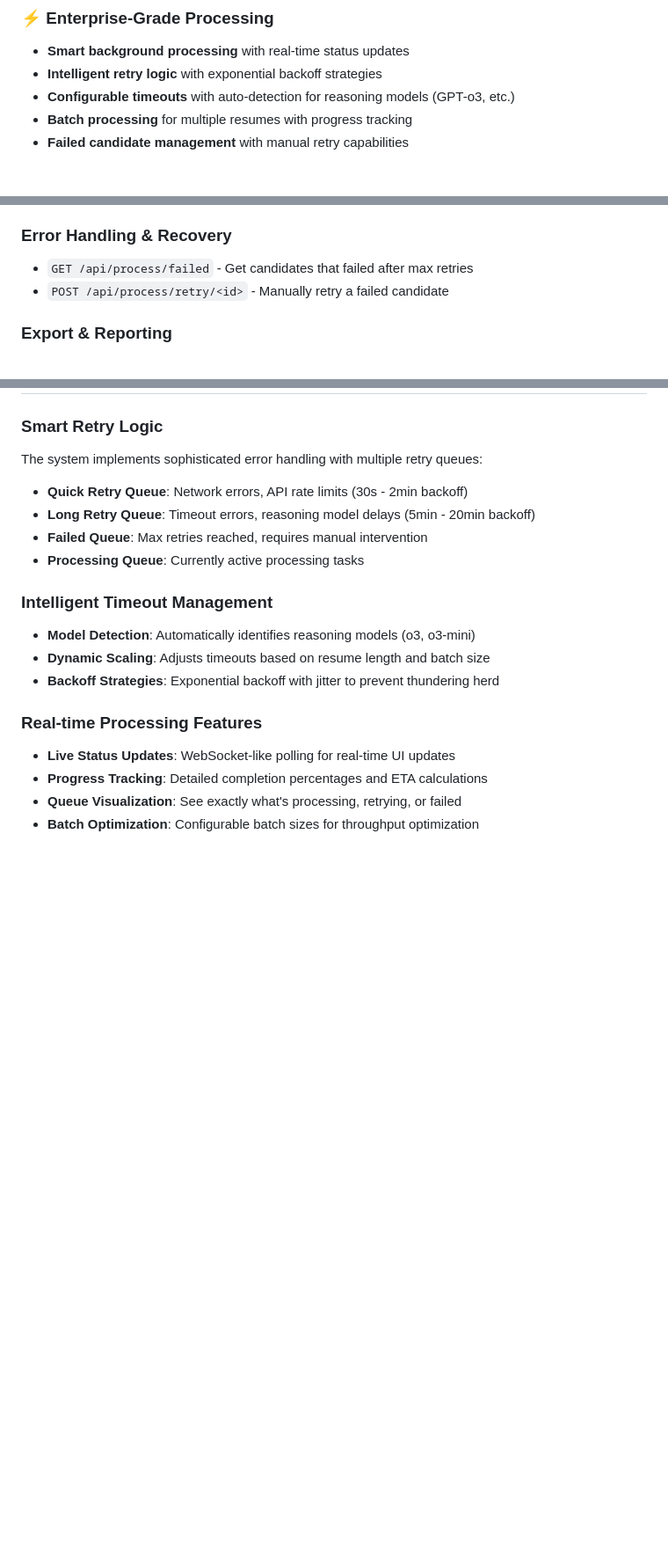
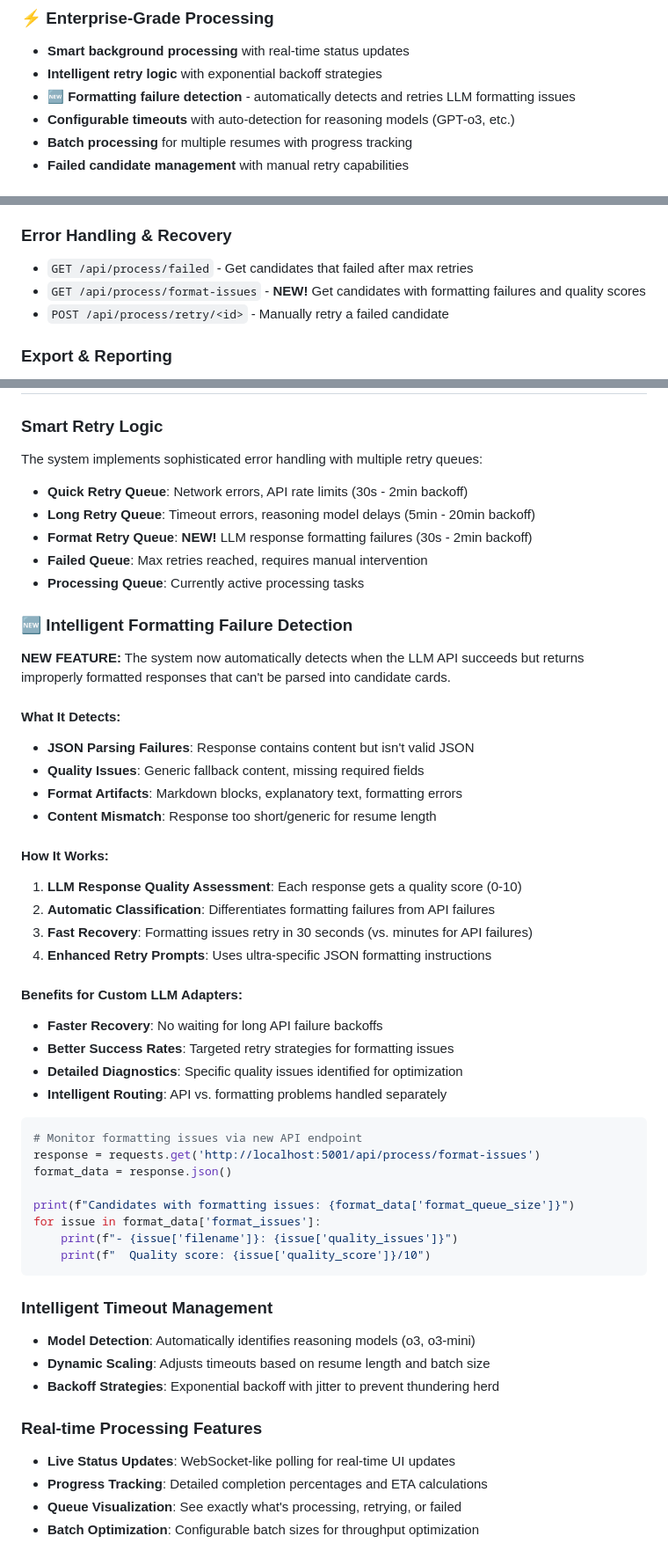
Before and after one commit to rozenborg/shortlist, a Markdown page: README.md, 3 parts joined by grey strips. Shown: that part at 88% size. Rendered like a GitHub page; blank space fills up the shorter version.

````diff
--- a/README.md
+++ b/README.md
@@ -32,6 +32,7 @@ Swipe is a modern, AI-powered resume screening and review application that makes
 ### ⚡ **Enterprise-Grade Processing**
 - **Smart background processing** with real-time status updates
 - **Intelligent retry logic** with exponential backoff strategies
+- **🆕 Formatting failure detection** - automatically detects and retries LLM formatting issues
 - **Configurable timeouts** with auto-detection for reasoning models (GPT-o3, etc.)
 - **Batch processing** for multiple resumes with progress tracking
 - **Failed candidate management** with manual retry capabilities
@@ -186,6 +187,7 @@ data/                # Application data (auto-generated)
 ### Error Handling & Recovery
 
 - `GET /api/process/failed` - Get candidates that failed after max retries
+- `GET /api/process/format-issues` - **NEW!** Get candidates with formatting failures and quality scores
 - `POST /api/process/retry/<id>` - Manually retry a failed candidate
 
 ### Export & Reporting
@@ -233,8 +235,42 @@ The system implements sophisticated error handling with multiple retry queues:
 
 - **Quick Retry Queue**: Network errors, API rate limits (30s - 2min backoff)
 - **Long Retry Queue**: Timeout errors, reasoning model delays (5min - 20min backoff)
+- **Format Retry Queue**: **NEW!** LLM response formatting failures (30s - 2min backoff)
 - **Failed Queue**: Max retries reached, requires manual intervention
 - **Processing Queue**: Currently active processing tasks
+
+### 🆕 **Intelligent Formatting Failure Detection**
+
+**NEW FEATURE:** The system now automatically detects when the LLM API succeeds but returns improperly formatted responses that can't be parsed into candidate cards.
+
+#### **What It Detects:**
+- **JSON Parsing Failures**: Response contains content but isn't valid JSON
+- **Quality Issues**: Generic fallback content, missing required fields
+- **Format Artifacts**: Markdown blocks, explanatory text, formatting errors
+- **Content Mismatch**: Response too short/generic for resume length
+
+#### **How It Works:**
+1. **LLM Response Quality Assessment**: Each response gets a quality score (0-10)
+2. **Automatic Classification**: Differentiates formatting failures from API failures
+3. **Fast Recovery**: Formatting issues retry in 30 seconds (vs. minutes for API failures)
+4. **Enhanced Retry Prompts**: Uses ultra-specific JSON formatting instructions
+
+#### **Benefits for Custom LLM Adapters:**
+- **Faster Recovery**: No waiting for long API failure backoffs
+- **Better Success Rates**: Targeted retry strategies for formatting issues
+- **Detailed Diagnostics**: Specific quality issues identified for optimization
+- **Intelligent Routing**: API vs. formatting problems handled separately
+
+```python
+# Monitor formatting issues via new API endpoint
+response = requests.get('http://localhost:5001/api/process/format-issues')
+format_data = response.json()
+
+print(f"Candidates with formatting issues: {format_data['format_queue_size']}")
+for issue in format_data['format_issues']:
+    print(f"- {issue['filename']}: {issue['quality_issues']}")
+    print(f"  Quality score: {issue['quality_score']}/10")
+```
 
 ### Intelligent Timeout Management
 
````
Also changed, not shown: other parts of README.md (+66 -73 lines).
